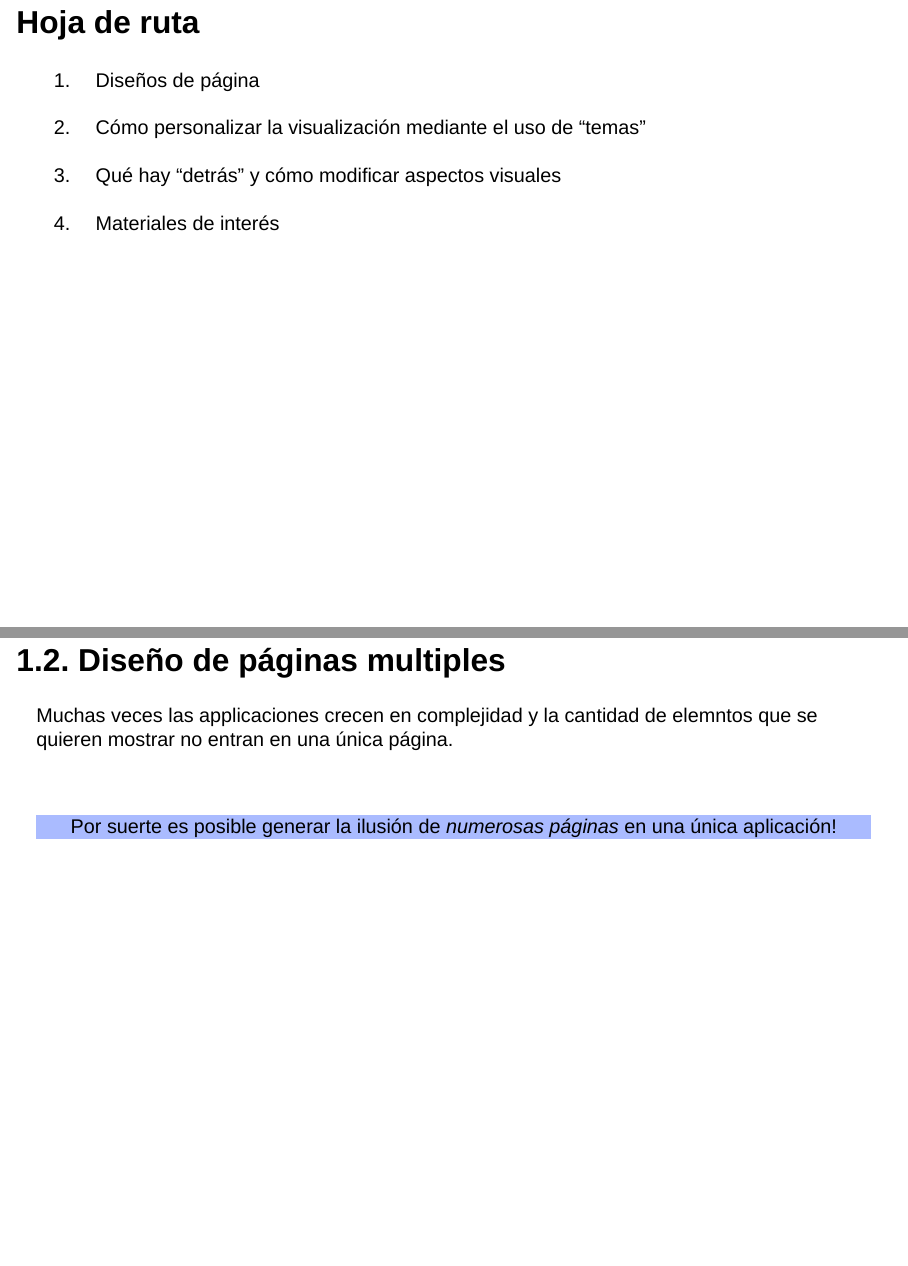
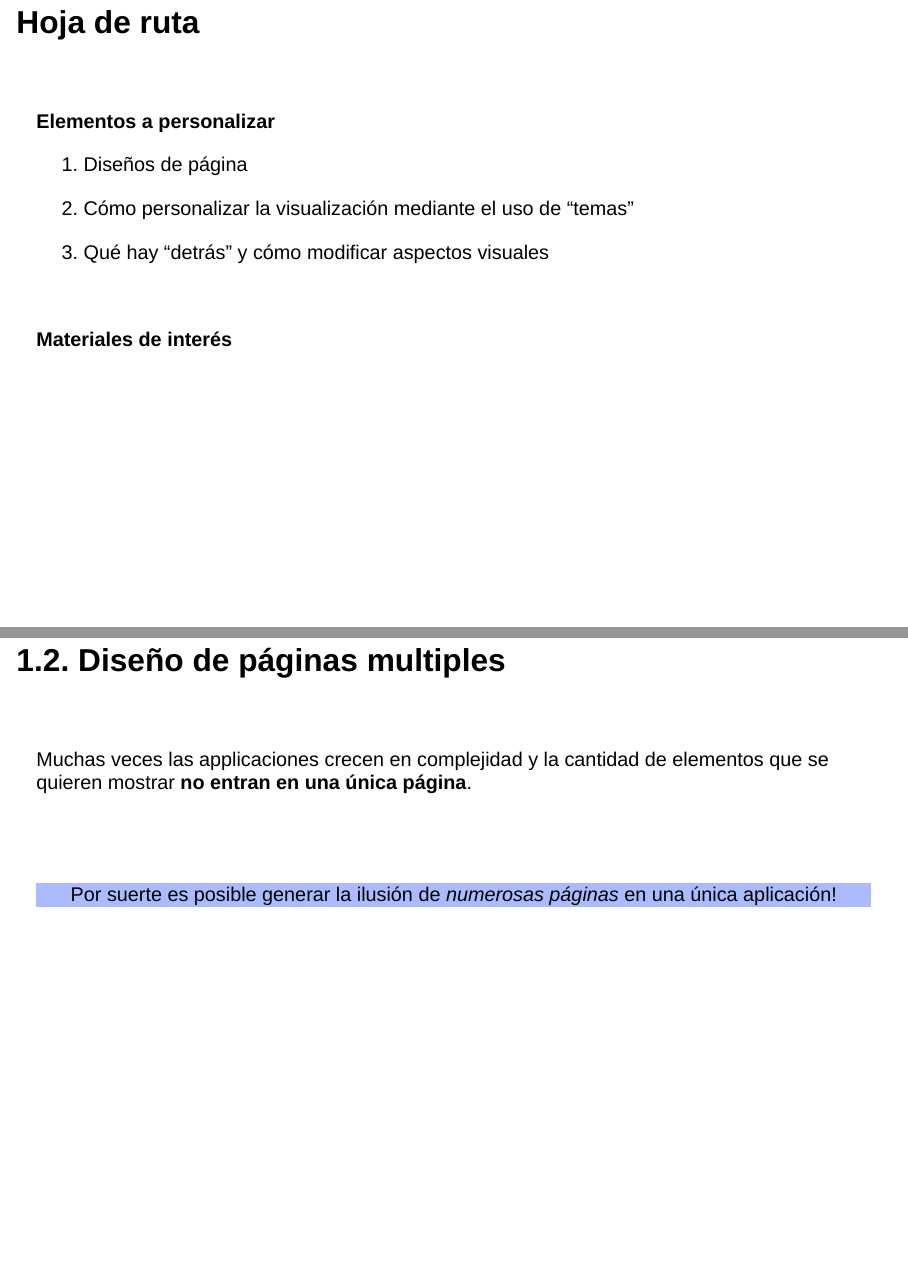
Before and after one commit to virginiagarciaalonso/rladiesba_shiny_book_club_4, a Quarto document (encuentro4.qmd): pages 3 and 14 of 32 before the commit and pages 3 and 14 of 34 after it, joined at a grey line. Rendered offline with R 4.5, knitr and Pandoc in place of Quarto, with nearby package versions; drawn as Slidy slides in place of the format the file asks for.

Commit message:
cambios scss y de formato

```diff
--- a/encuentro4.qmd
+++ b/encuentro4.qmd
@@ -5,6 +5,8 @@ format:
   revealjs:
     theme: slides.scss
     code-block-height: 600px
+title-slide-attributes:
+  data-background-color: "#4c074d"
 editor:
   mode: source
 execute:
@@ -24,13 +26,19 @@ Descubrir herramientas para controlar la apariencia general de la app.
 
 ## Hoja de ruta
 
-1. Diseños de página
+<br>
 
-2. Cómo personalizar la visualización mediante el uso de "temas"
+**Elementos a personalizar**
 
-3. Qué hay "detrás" y cómo modificar aspectos visuales
+&emsp; 1. Diseños de página
 
-4. Materiales de interés
+&emsp; 2. Cómo personalizar la visualización mediante el uso de "temas"
+
+&emsp; 3. Qué hay "detrás" y cómo modificar aspectos visuales
+
+<br>
+
+**Materiales de interés**
 
 ##
 
@@ -194,9 +213,11 @@ Aquí el ancho de los paneles se define en el primer elemento de `column`.
 
 
 ## 1.2. Diseño de páginas multiples
+<br>
 
-Muchas veces las applicaciones crecen en complejidad y la cantidad de elemntos que se quieren mostrar no entran en una única página.
+Muchas veces las applicaciones crecen en complejidad y la cantidad de elementos que se quieren mostrar **no entran en una única página**.
 
+<br>
 <br>
 
 <p align="center" style="background-color:#aabbff">Por suerte es posible generar la ilusión de *numerosas páginas* en una única aplicación!</p>
--- a/slides.scss
+++ b/slides.scss
@@ -12,6 +12,7 @@ $teal-dark2:  #76043d;
 $orange:      #9ac6c5;
 $orange-light:#a5e6ba;
 $orange-dark: #0cb397;
+$grey: #D3D3D3;
 
 // Background of the presentation
 $backgroundColor: $teal-light1;
@@ -75,24 +77,19 @@ $min-contrast-ratio:   7;
 .subtitle {
   font-size: $heading3Size;
   font-weight: bold;
-  margin-top: 1em;
+  margin-top: 0.5em;
 }
 
 .reveal .slide h1,
 .reveal .slide h2 {
-  margin-top: 0.5em;
-  margin-bottom: 1.1em;
+  margin-top: 0.25em;
+  margin-bottom: 0.5em;
 }
 
 
-
-#title-slide .subtitle {
-  margin-top: 9rem;
-  line-height: 1.8;
-}
-
 .quarto-title-author-name {
   font-size: $heading3Size;
+  color: $grey;
   padding-top: 3em;
 }
 
@@ -135,7 +132,7 @@ $min-contrast-ratio:   7;
 
 .section {
   &:is(.slide-background) {
-  background: $orange-dark;
+  background: $teal-dark1;
   }
 }
 
@@ -207,3 +205,8 @@ $min-contrast-ratio:   7;
 .orange {
   color: $orange;
 }
+
+// Extra space below text
+.space {
+    margin-bottom: 1em;
+}
```
Also changed, not shown: encuentro4.html, encuentro4.qmd (48 more changed lines), slides.scss (2 more changed lines), 1 other file.
